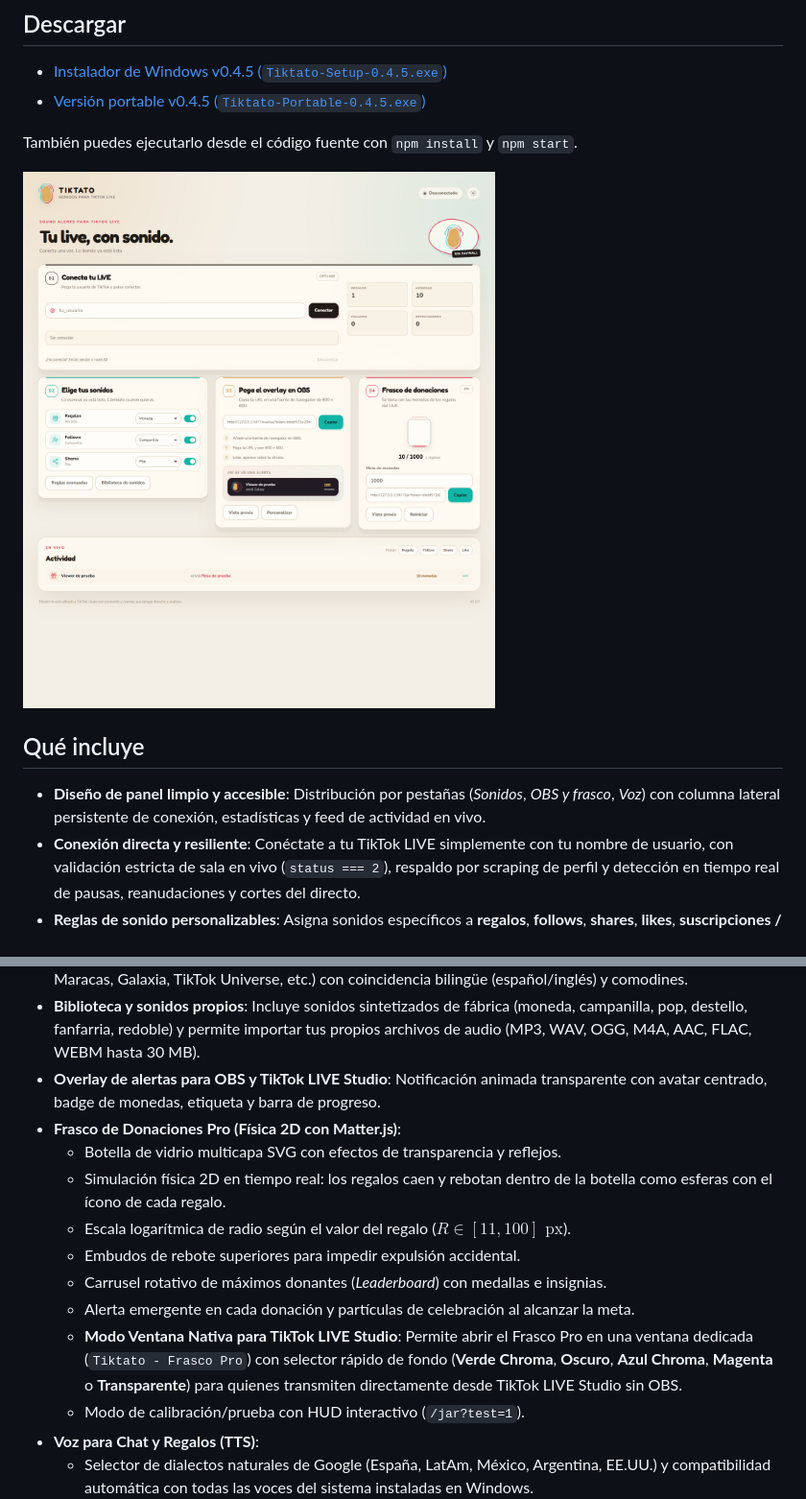
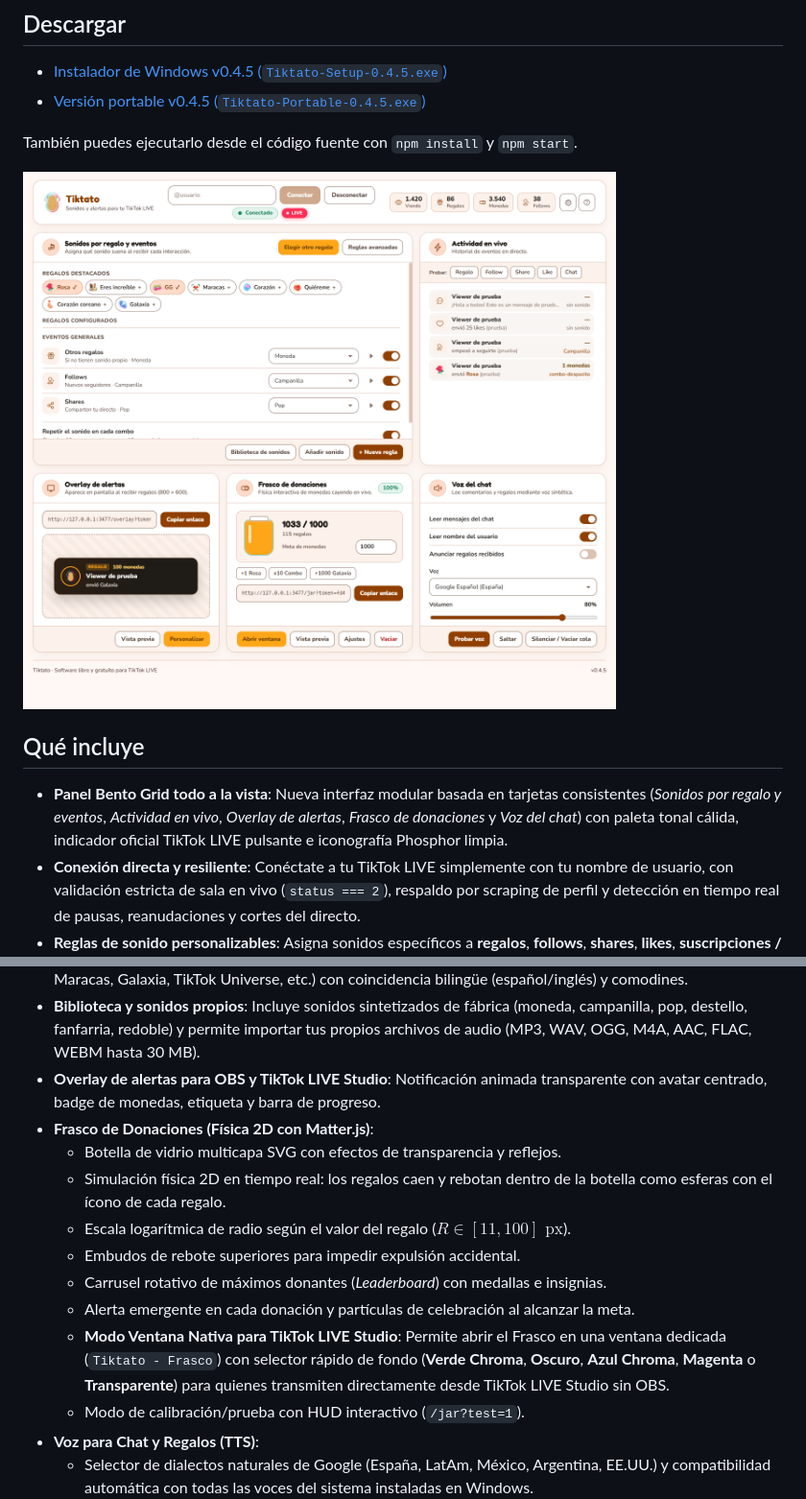
Before and after one commit to alvaro-salort/Tiktato, a Markdown page: README.md, 2 parts joined by grey strips. Shown at 96% size. Rendered like a GitHub page; pictures changed too: docs/dashboard.png.

```diff
--- a/README.md
+++ b/README.md
@@ -20,21 +20,21 @@ También puedes ejecutarlo desde el código fuente con `npm install` y `npm star
 
 ## Qué incluye
 
-- **Diseño de panel limpio y accesible**: Distribución por pestañas (*Sonidos*, *OBS y frasco*, *Voz*) con columna lateral persistente de conexión, estadísticas y feed de actividad en vivo.
+- **Panel Bento Grid todo a la vista**: Nueva interfaz modular basada en tarjetas consistentes (*Sonidos por regalo y eventos*, *Actividad en vivo*, *Overlay de alertas*, *Frasco de donaciones* y *Voz del chat*) con paleta tonal cálida, indicador oficial TikTok LIVE pulsante e iconografía Phosphor limpia.
 - **Conexión directa y resiliente**: Conéctate a tu TikTok LIVE simplemente con tu nombre de usuario, con validación estricta de sala en vivo (`status === 2`), respaldo por scraping de perfil y detección en tiempo real de pausas, reanudaciones y cortes del directo.
 - **Reglas de sonido personalizables**: Asigna sonidos específicos a **regalos**, **follows**, **shares**, **likes**, **suscripciones / superfans** y **entradas al directo**.
 - **Manejo preciso de rachas de regalos**: Opción activable para que una racha de $N$ regalos (ej. 5 rosas) reproduzca $N$ veces su sonido asignado una detrás de otra, evitando duplicados cuando se envía un único regalo.
 - **Catálogo de regalos integrado**: Tarjetas rápidas y detección por `giftId` oficial (Rosa, Eres increíble, GG, Maracas, Galaxia, TikTok Universe, etc.) con coincidencia bilingüe (español/inglés) y comodines.
 - **Biblioteca y sonidos propios**: Incluye sonidos sintetizados de fábrica (moneda, campanilla, pop, destello, fanfarria, redoble) y permite importar tus propios archivos de audio (MP3, WAV, OGG, M4A, AAC, FLAC, WEBM hasta 30 MB).
 - **Overlay de alertas para OBS y TikTok LIVE Studio**: Notificación animada transparente con avatar centrado, badge de monedas, etiqueta y barra de progreso.
-- **Frasco de Donaciones Pro (Física 2D con Matter.js)**:
+- **Frasco de Donaciones (Física 2D con Matter.js)**:
   - Botella de vidrio multicapa SVG con efectos de transparencia y reflejos.
   - Simulación física 2D en tiempo real: los regalos caen y rebotan dentro de la botella como esferas con el ícono de cada regalo.
   - Escala logarítmica de radio según el valor del regalo ($R \in [11, 100]\text{ px}$).
   - Embudos de rebote superiores para impedir expulsión accidental.
   - Carrusel rotativo de máximos donantes (*Leaderboard*) con medallas e insignias.
   - Alerta emergente en cada donación y partículas de celebración al alcanzar la meta.
-  - **Modo Ventana Nativa para TikTok LIVE Studio**: Permite abrir el Frasco Pro en una ventana dedicada (`Tiktato - Frasco Pro`) con selector rápido de fondo (**Verde Chroma**, **Oscuro**, **Azul Chroma**, **Magenta** o **Transparente**) para quienes transmiten directamente desde TikTok LIVE Studio sin OBS.
+  - **Modo Ventana Nativa para TikTok LIVE Studio**: Permite abrir el Frasco en una ventana dedicada (`Tiktato - Frasco`) con selector rápido de fondo (**Verde Chroma**, **Oscuro**, **Azul Chroma**, **Magenta** o **Transparente**) para quienes transmiten directamente desde TikTok LIVE Studio sin OBS.
   - Modo de calibración/prueba con HUD interactivo (`/jar?test=1`).
 - **Voz para Chat y Regalos (TTS)**:
   - Selector de dialectos naturales de Google (España, LatAm, México, Argentina, EE.UU.) y compatibilidad automática con todas las voces del sistema instaladas en Windows.
```
Also changed, not shown: other parts of README.md (+2 -2 lines), 14 other files.
